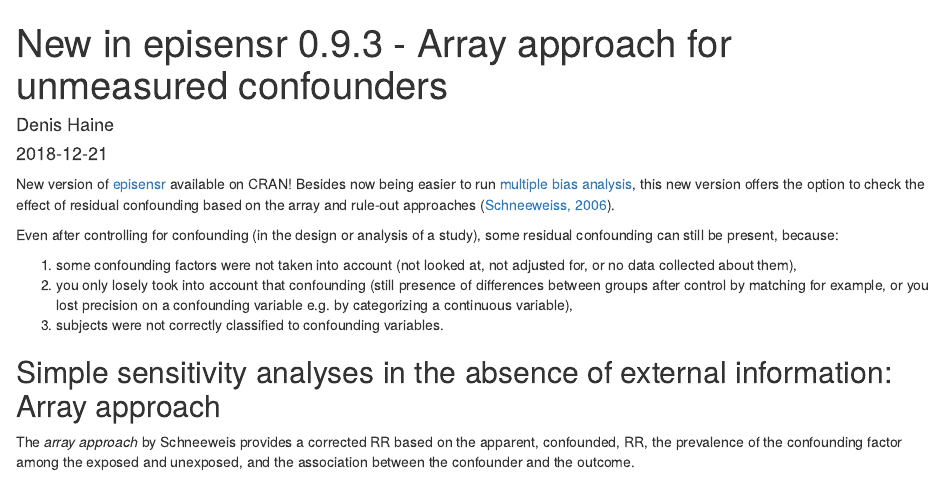
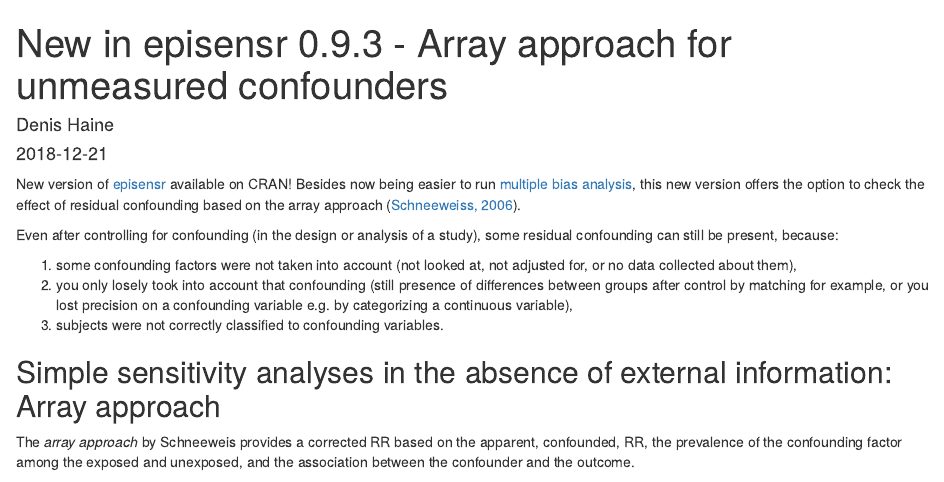
Before and after one commit to dhaine/website, an R Markdown document (content/blog/2018-12-21-episensr-schneeweiss.Rmd): the page in a window 1100 px wide, from its top. Rendered offline with R 4.5, knitr and Pandoc, with nearby package versions; some code elsewhere in the file could not run offline.

Commit message:
Fix typo.

```diff
--- a/content/blog/2018-12-21-episensr-schneeweiss.Rmd
+++ b/content/blog/2018-12-21-episensr-schneeweiss.Rmd
@@ -12,9 +12,8 @@
 available on CRAN!
 Besides now being easier to run [multiple bias
 analysis](../episensr-multi), this new version offers the option to
-check the effect of residual confounding based on the array and rule-out
-approaches ([Schneeweiss,
-2006](https://onlinelibrary.wiley.com/doi/abs/10.1002/pds.1200)).
+check the effect of residual confounding based on the array approach
+([Schneeweiss, 2006](https://onlinelibrary.wiley.com/doi/abs/10.1002/pds.1200)).
 
 Even after controlling for confounding (in the design or analysis of a study),
 some residual confounding  can still be present, because:
```
Also changed, not shown: content/blog/2018-12-21-episensr-schneeweiss.html.
